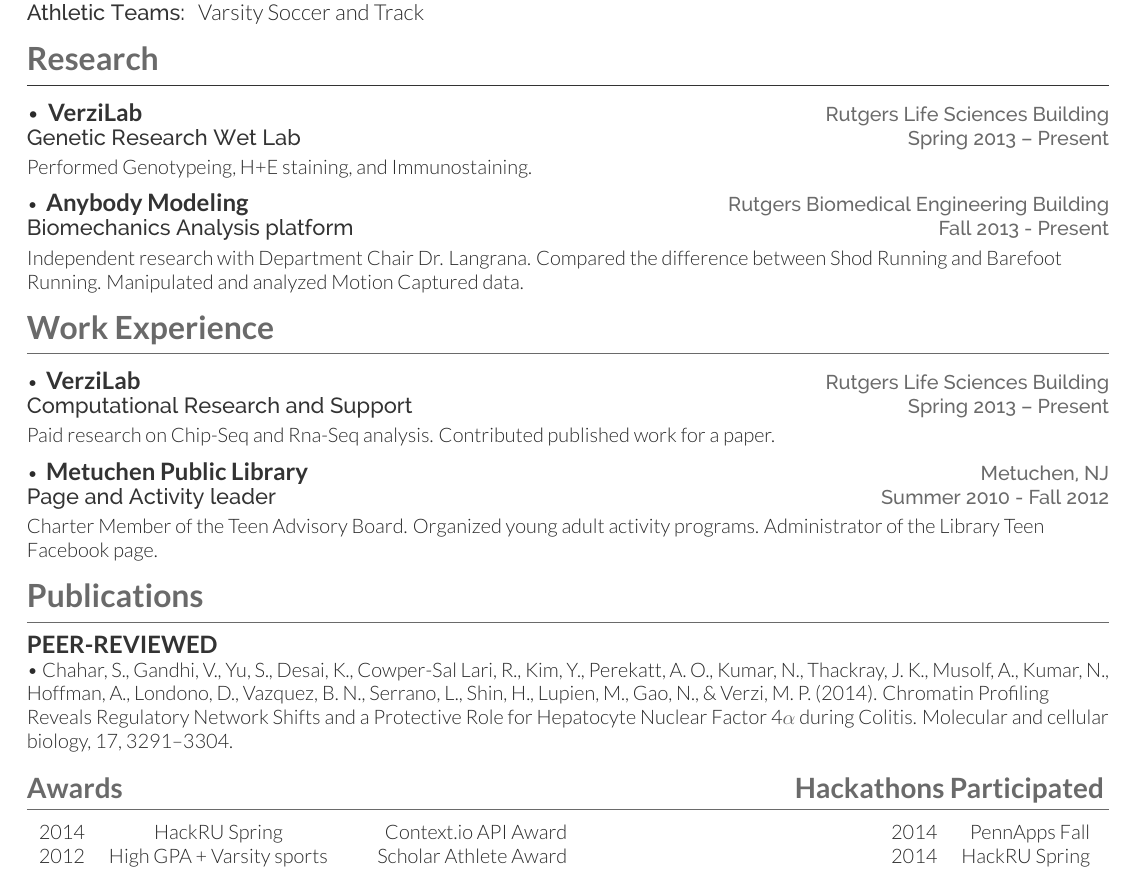
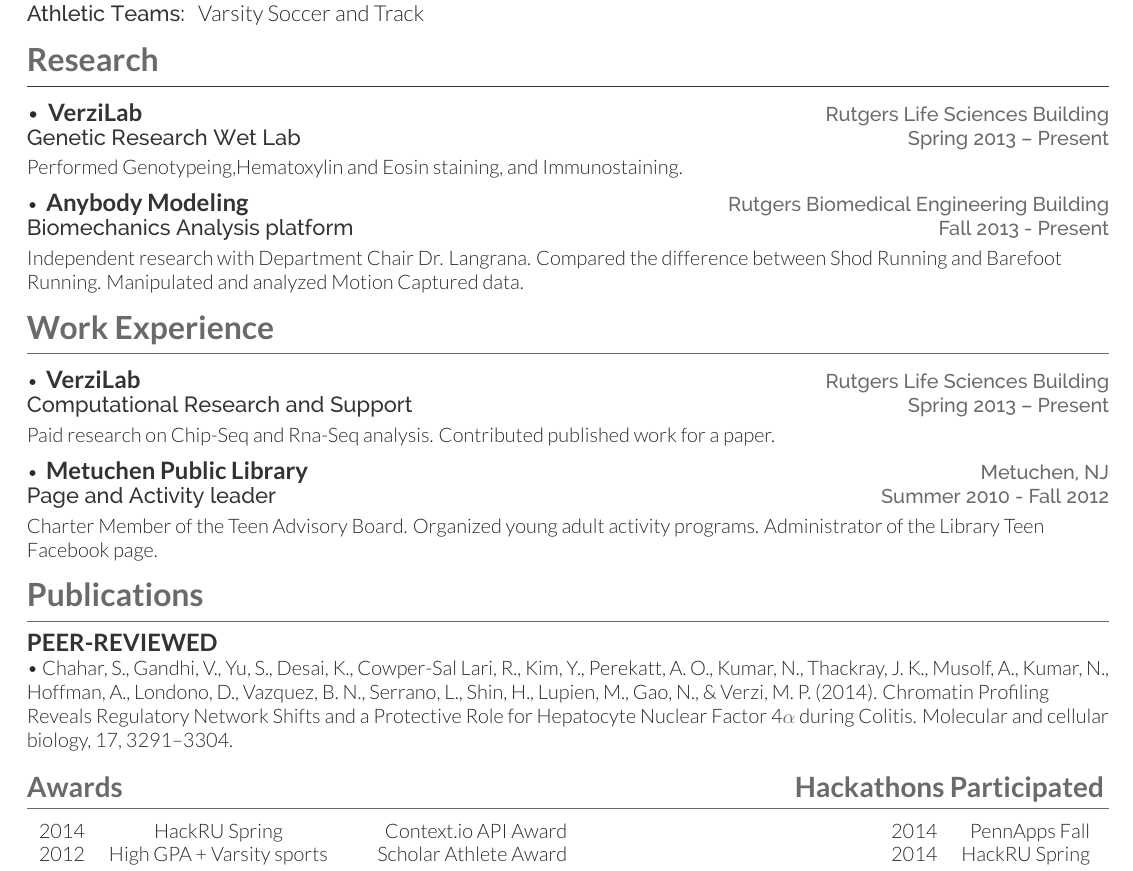
Before and after one commit to nikhil/Resume, a LaTeX CV (resume1.tex): part of the page, cut so that both start at the same text. Compiled offline with XeLaTeX.

Commit message:
fixed line thickness

```diff
--- a/resume1.tex
+++ b/resume1.tex
@@ -85,7 +87,8 @@ Varsity Soccer and Track
 % Experience
 %------------------------------------------------
 \section{Research}
-\hrule \leavevmode \\
+\normalfont
+\hrule height .1pt \leavevmode \\
 \vspace{2 mm}
 \runsubsectiona{VerziLab}
 \hfill
@@ -94,7 +97,7 @@ Varsity Soccer and Track
 \hfill
 \dateright{Spring 2013 – Present}
 \vspace{1 mm}
-Performed Genotypeing, H+E staining, and Immunostaining.
+Performed Genotypeing,Hematoxylin and Eosin staining, and Immunostaining.
 \sectionspace % Some whitespace after the section
 \vspace{2 mm}
 
@@ -115,7 +118,8 @@ Performed Genotypeing, H+E staining, and Immunostaining.
 % Awards
 %------------------------------------------------
 \section{Work Experience}
-\hrule \leavevmode \\
+\normalfont
+\hrule height .1pt \leavevmode \\
 \vspace{2 mm}
 \runsubsectiona{VerziLab}
 \hfill
@@ -139,7 +143,8 @@ Charter Member of the Teen Advisory Board. Organized young adult activity progra
 \sectionspace
 
 \section{Publications}
-\hrule \leavevmode \\
+\normalfont
+\hrule height .1pt \leavevmode \\
 \vspace{2 mm}
 \subsection{Peer-reviewed}
 \textbullet{} Chahar, S., Gandhi, V., Yu, S., Desai, K., Cowper-Sal Lari, R., Kim, Y., Perekatt, A. O., Kumar, N., Thackray, J. K., Musolf, A., Kumar, N., Hoffman, A., Londono, D., Vazquez, B. N., Serrano, L., Shin, H., Lupien, M., Gao, N., \& Verzi, M. P. (2014). Chromatin Profiling Reveals Regulatory Network Shifts and a Protective Role for Hepatocyte Nuclear Factor 4$\alpha$ during Colitis. Molecular and cellular biology, 17, 3291–3304.
@@ -150,7 +155,8 @@ Charter Member of the Teen Advisory Board. Organized young adult activity progra
 \hfill
 \runsectiona{Hackathons Participated}
 \vspace{1 mm}
-\hrule \leavevmode \\
+\normalfont
+\hrule height .1pt \leavevmode \\
 \vspace{2 mm}
 \normalfont
 \fontsize{10pt}{12pt}
```
Also changed, not shown: resume1.pdf, resume1.tex (6 more changed lines), 1 other file.
